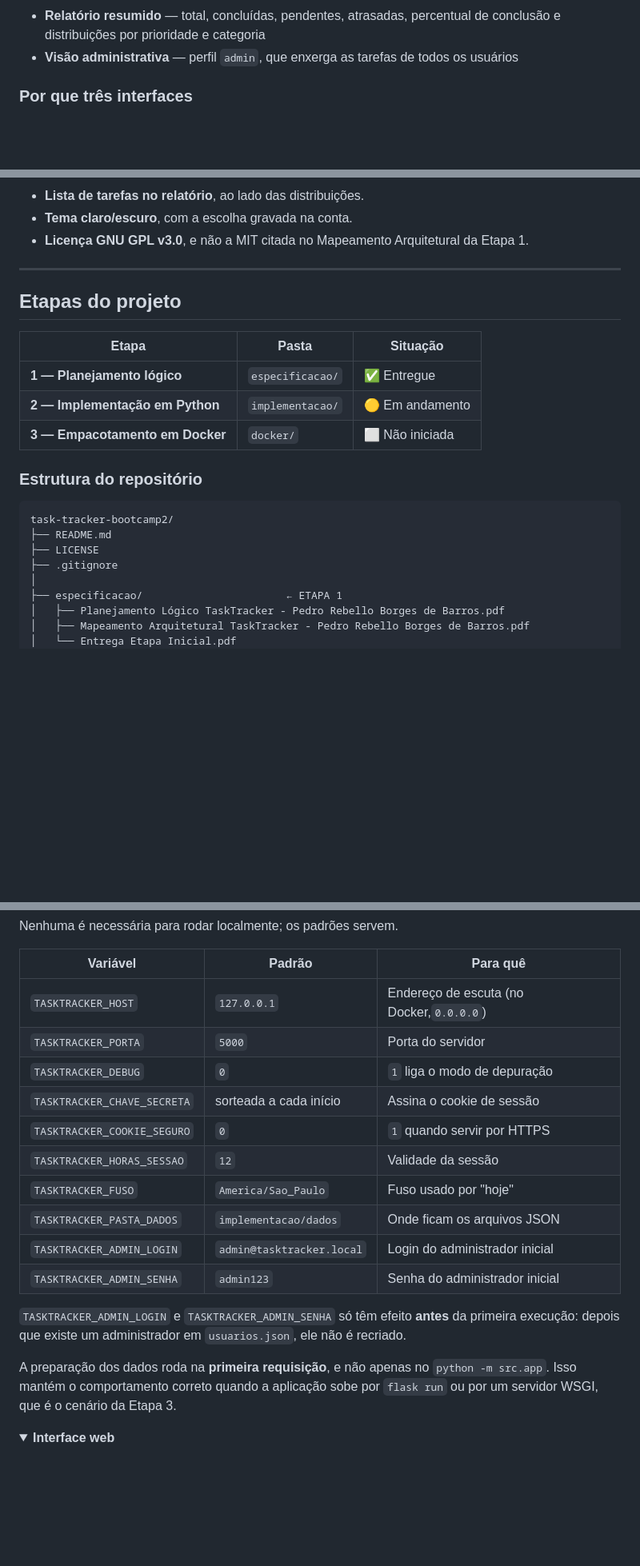
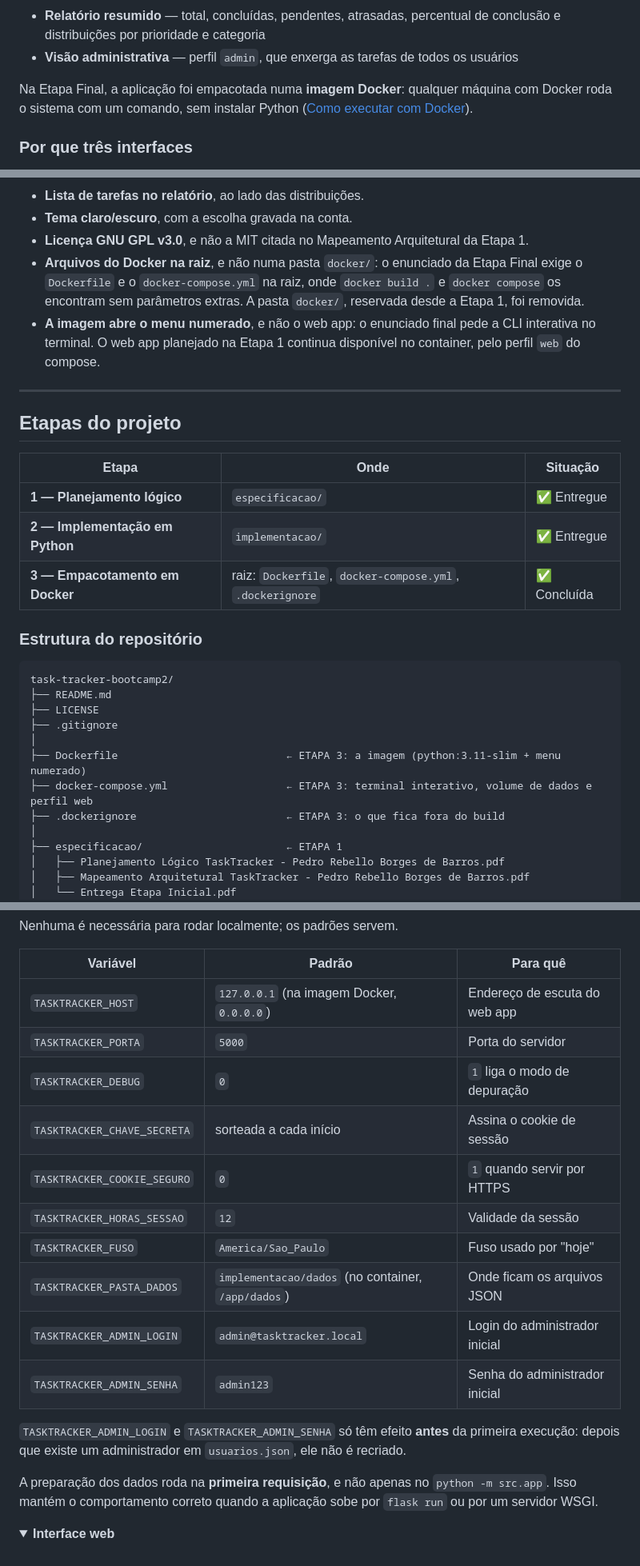
Before and after one commit to PedroRebello1/task-tracker-bootcamp2, a Markdown page: README.md, 3 parts joined by grey strips. Shown at 80% size. Drawn GitHub-style; folded sections open; blank space fills up the shorter version.

```diff
--- a/README.md
+++ b/README.md
@@ -38,6 +38,8 @@ Ao iniciar, o sistema pergunta qual das duas primeiras usar; o menu numerado tem
 - **Categorias** — Estudo, Trabalho, Pessoal, Saúde e Geral
 - **Relatório resumido** — total, concluídas, pendentes, atrasadas, percentual de conclusão e distribuições por prioridade e categoria
 - **Visão administrativa** — perfil `admin`, que enxerga as tarefas de todos os usuários
+
+Na Etapa Final, a aplicação foi empacotada numa **imagem Docker**: qualquer máquina com Docker roda o sistema com um comando, sem instalar Python ([Como executar com Docker](#como-executar-com-docker-etapa-final)).
 
 ### Por que três interfaces
 
@@ -305,16 +307,18 @@ A especificação da Etapa 1 foi entregue e não foi alterada. O que a implement
 - **Lista de tarefas no relatório**, ao lado das distribuições.
 - **Tema claro/escuro**, com a escolha gravada na conta.
 - **Licença GNU GPL v3.0**, e não a MIT citada no Mapeamento Arquitetural da Etapa 1.
+- **Arquivos do Docker na raiz**, e não numa pasta `docker/`: o enunciado da Etapa Final exige o `Dockerfile` e o `docker-compose.yml` na raiz, onde `docker build .` e `docker compose` os encontram sem parâmetros extras. A pasta `docker/`, reservada desde a Etapa 1, foi removida.
+- **A imagem abre o menu numerado**, e não o web app: o enunciado final pede a CLI interativa no terminal. O web app planejado na Etapa 1 continua disponível no container, pelo perfil `web` do compose.
 
 ---
 
 ## Etapas do projeto
 
-| Etapa                                    | Pasta              | Situação       |
-| ---------------------------------------- | ------------------ | ---------------- |
-| **1 — Planejamento lógico**      | `especificacao/` | ✅ Entregue      |
-| **2 — Implementação em Python** | `implementacao/` | 🟡 Em andamento  |
-| **3 — Empacotamento em Docker**   | `docker/`        | ⬜ Não iniciada |
+| Etapa                                    | Onde                                                    | Situação       |
+| ---------------------------------------- | ------------------------------------------------------- | ---------------- |
+| **1 — Planejamento lógico**      | `especificacao/`                                        | ✅ Entregue      |
+| **2 — Implementação em Python** | `implementacao/`                                        | ✅ Entregue      |
+| **3 — Empacotamento em Docker**   | raiz: `Dockerfile`, `docker-compose.yml`, `.dockerignore` | ✅ Concluída     |
 
 ### Estrutura do repositório
 
@@ -323,6 +327,10 @@ task-tracker-bootcamp2/
 ├── README.md
 ├── LICENSE
 ├── .gitignore
+│
+├── Dockerfile                           ← ETAPA 3: a imagem (python:3.11-slim + menu numerado)
+├── docker-compose.yml                   ← ETAPA 3: terminal interativo, volume de dados e perfil web
+├── .dockerignore                        ← ETAPA 3: o que fica fora do build
 │
 ├── especificacao/                       ← ETAPA 1
 │   ├── Planejamento Lógico TaskTracker - Pedro Rebello Borges de Barros.pdf
@@ -501,20 +511,20 @@ Nenhuma é necessária para rodar localmente; os padrões servem.
 
 | Variável                     | Padrão                     | Para quê                                   |
 | ----------------------------- | --------------------------- | ------------------------------------------- |
-| `TASKTRACKER_HOST`          | `127.0.0.1`               | Endereço de escuta (no Docker,`0.0.0.0`) |
+| `TASKTRACKER_HOST`          | `127.0.0.1` (na imagem Docker, `0.0.0.0`) | Endereço de escuta do web app |
 | `TASKTRACKER_PORTA`         | `5000`                    | Porta do servidor                           |
 | `TASKTRACKER_DEBUG`         | `0`                       | `1` liga o modo de depuração            |
 | `TASKTRACKER_CHAVE_SECRETA` | sorteada a cada início     | Assina o cookie de sessão                  |
 | `TASKTRACKER_COOKIE_SEGURO` | `0`                       | `1` quando servir por HTTPS               |
 | `TASKTRACKER_HORAS_SESSAO`  | `12`                      | Validade da sessão                         |
 | `TASKTRACKER_FUSO`          | `America/Sao_Paulo`       | Fuso usado por "hoje"                       |
-| `TASKTRACKER_PASTA_DADOS`   | `implementacao/dados`     | Onde ficam os arquivos JSON                 |
+| `TASKTRACKER_PASTA_DADOS`   | `implementacao/dados` (no container, `/app/dados`) | Onde ficam os arquivos JSON |
 | `TASKTRACKER_ADMIN_LOGIN`   | `admin@tasktracker.local` | Login do administrador inicial              |
 | `TASKTRACKER_ADMIN_SENHA`   | `admin123`                | Senha do administrador inicial              |
 
 `TASKTRACKER_ADMIN_LOGIN` e `TASKTRACKER_ADMIN_SENHA` só têm efeito **antes** da primeira execução: depois que existe um administrador em `usuarios.json`, ele não é recriado.
 
-A preparação dos dados roda na **primeira requisição**, e não apenas no `python -m src.app`. Isso mantém o comportamento correto quando a aplicação sobe por `flask run` ou por um servidor WSGI, que é o cenário da Etapa 3.
+A preparação dos dados roda na **primeira requisição**, e não apenas no `python -m src.app`. Isso mantém o comportamento correto quando a aplicação sobe por `flask run` ou por um servidor WSGI.
 
 </details>
 
```
Also changed, not shown: other parts of README.md (+18 -16 lines).
